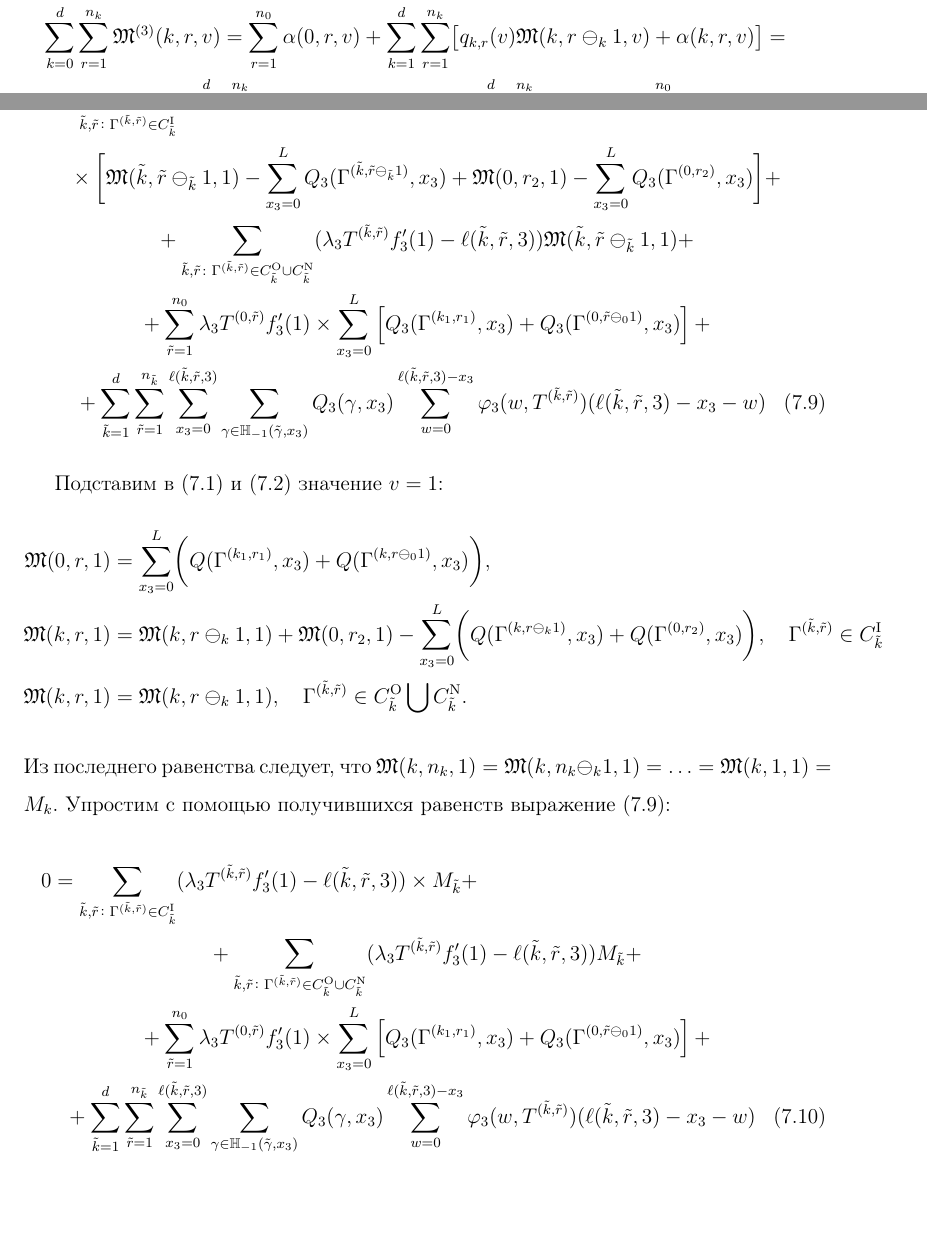
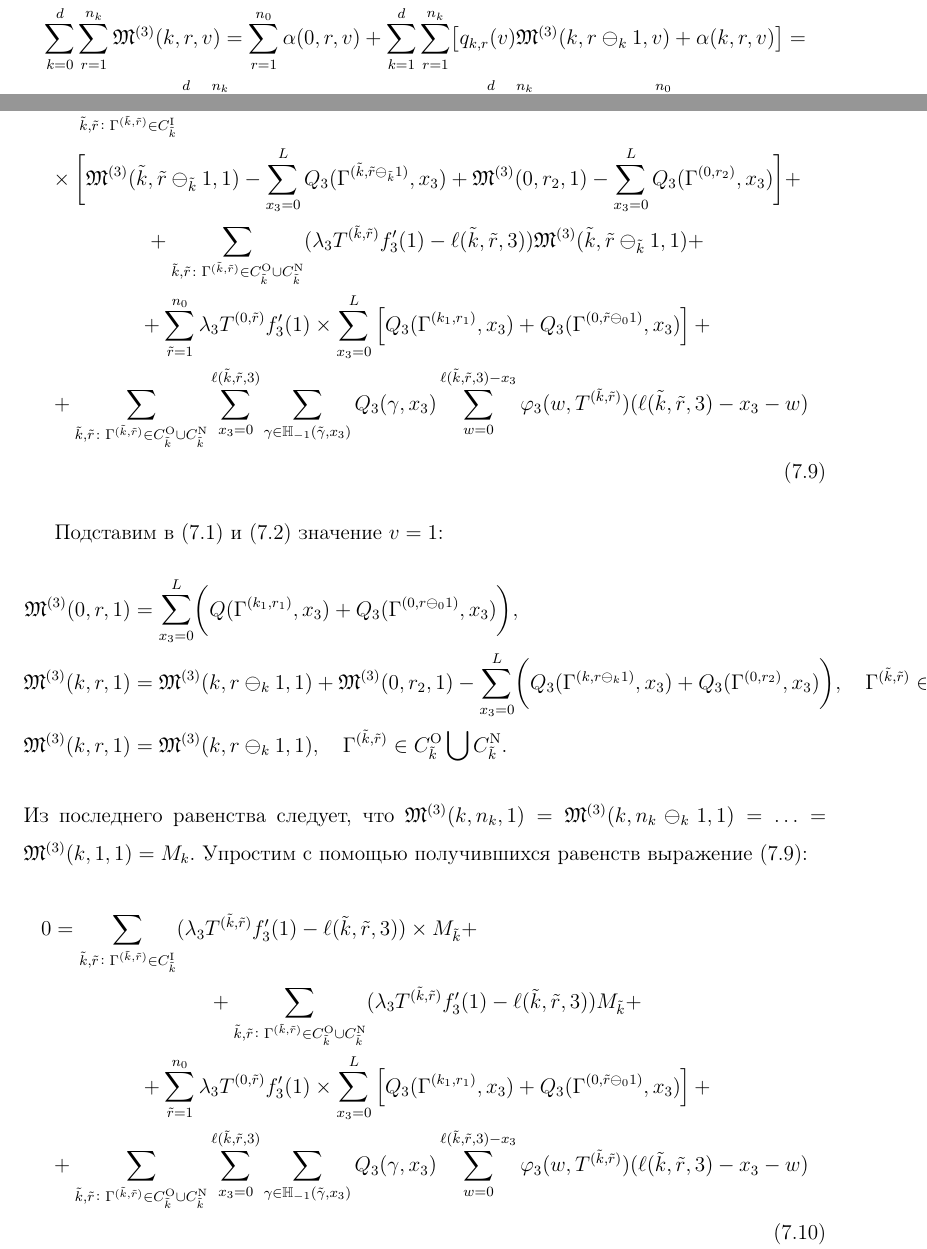
Before and after one commit to vkocheganov/latex, a LaTeX document (ScienceWork/MatModel.tex): two parts of pages 57 and 59 of 72, joined at a grey line, cut so that both start at the same text, the shorter picture padded with empty space. Compiled offline with pdfLaTeX.

Commit message:
Add missing indeces in main file

```diff
--- a/ScienceWork/MatModel.tex
+++ b/ScienceWork/MatModel.tex
@@ -1764,8 +1764,8 @@ $$
 
 Просуммируем соотношения $\eqref{three:generation:one}$ и $\eqref{three:generation:two}$
 \begin{multline}
- \sum_{k=0}^{d} \sum_{r=1}^{n_k} \mathfrak{M}^{(3)}(k,r,v) = \sum_{r=1}^{n_0} \alpha (0,r,v) + \sum_{k=1}^{d}\sum_{r=1}^{n_k} \bigl[ q_{k,r}(v) \mathfrak{M}(k,r\ominus_k 1,v) + \alpha(k,r,v)\bigr] = \\
- = \sum_{k=1}^{d}\sum_{r=1}^{n_k} q_{k,r}(v) \mathfrak{M}(k,r\ominus_k 1,v)   + \sum_{k=1}^{d}\sum_{r=1}^{n_k} \alpha(k,r,v)  + \sum_{r=1}^{n_0} \alpha (0,r,v).
+ \sum_{k=0}^{d} \sum_{r=1}^{n_k} \mathfrak{M}^{(3)}(k,r,v) = \sum_{r=1}^{n_0} \alpha (0,r,v) + \sum_{k=1}^{d}\sum_{r=1}^{n_k} \bigl[ q_{k,r}(v) \mathfrak{M}^{(3)}(k,r\ominus_k 1,v) + \alpha(k,r,v)\bigr] = \\
+ = \sum_{k=1}^{d}\sum_{r=1}^{n_k} q_{k,r}(v) \mathfrak{M}^{(3)}(k,r\ominus_k 1,v)   + \sum_{k=1}^{d}\sum_{r=1}^{n_k} \alpha(k,r,v)  + \sum_{r=1}^{n_0} \alpha (0,r,v).
  \label{summed:neccessary}
 \end{multline}
 Разложим по формуле Тейлора слагаемые $\sum_{k=1}^{d}\sum_{r=1}^{n_k} \alpha(k,r,v)$ и $\sum_{r=1}^{n_0} \alpha (0,r,v)$.
@@ -1799,23 +1799,23 @@ $$
 Разделим обе части равенства на $(v-1)$, устремим $v$ к единице и сгруппируем слагаемые.
 \begin{multline}
  0 = \sum_{\tilde{k},\tilde{r}\colon \Gamma^{(\tilde{k}, \tilde{r})} \in C_{\tilde{k}}^{\mathrm{I}}} (\lambda_3 T^{(\tilde{k},\tilde{r})} f_3'(1) - \ell(\tilde{k},\tilde{r},3))\times \\
-     \times \biggl[\mathfrak{M}(\tilde{k},\tilde{r}\ominus_{\tilde{k}} 1,1) - \sum_{x_3=0}^L Q_3(\Gamma^{(\tilde{k},\tilde{r}\ominus_{\tilde{k}} 1)},x_3)   +  \mathfrak{M}(0,r_2,1) -   \sum_{x_3=0}^L  Q_3(\Gamma^{(0,r_2)},x_3)  \biggr]
- +\\+ \sum_{\tilde{k},\tilde{r}\colon \Gamma^{(\tilde{k}, \tilde{r})} \in C_{\tilde{k}}^{\mathrm{O}}\cup C_{\tilde{k}}^{\mathrm{N}}} (\lambda_3 T^{(\tilde{k},\tilde{r})} f_3'(1) - \ell(\tilde{k},\tilde{r},3)) \mathfrak{M}(\tilde{k},\tilde{r}\ominus_{\tilde{k}} 1,1)   +\\+ \sum_{\tilde{r}=1}^{n_0} \lambda_3 T^{(0,\tilde{r})} f_3'(1)  \times \sum_{x_3=0}^{L} \left[ Q_3(\Gamma^{(k_1,r_1)},x_3) + Q_3(\Gamma^{(0,\tilde{r}\ominus_0 1)},x_3) \right]   +\\+  \sum_{\tilde{k}=1}^{d}\sum_{\tilde{r}=1}^{n_{\tilde{k}}} \sum_{x_3=0}^{\ell(\tilde{k},\tilde{r},3)}\sum_{\gamma \in {\mathbb H}_{-1}(\tilde{\gamma},x_3)} Q_3(\gamma,x_3) \sum_{w=0}^{\ell(\tilde{k},\tilde{r},3) - x_3} \varphi_3(w,T^{(\tilde{k},\tilde{r})}) (\ell(\tilde{k},\tilde{r},3)-x_3 - w)
+     \times \biggl[\mathfrak{M}^{(3)}(\tilde{k},\tilde{r}\ominus_{\tilde{k}} 1,1) - \sum_{x_3=0}^L Q_3(\Gamma^{(\tilde{k},\tilde{r}\ominus_{\tilde{k}} 1)},x_3)   +  \mathfrak{M}^{(3)}(0,r_2,1) -   \sum_{x_3=0}^L  Q_3(\Gamma^{(0,r_2)},x_3)  \biggr]
+ +\\+ \sum_{\tilde{k},\tilde{r}\colon \Gamma^{(\tilde{k}, \tilde{r})} \in C_{\tilde{k}}^{\mathrm{O}}\cup C_{\tilde{k}}^{\mathrm{N}}} (\lambda_3 T^{(\tilde{k},\tilde{r})} f_3'(1) - \ell(\tilde{k},\tilde{r},3)) \mathfrak{M}^{(3)}(\tilde{k},\tilde{r}\ominus_{\tilde{k}} 1,1)   +\\+ \sum_{\tilde{r}=1}^{n_0} \lambda_3 T^{(0,\tilde{r})} f_3'(1)  \times \sum_{x_3=0}^{L} \left[ Q_3(\Gamma^{(k_1,r_1)},x_3) + Q_3(\Gamma^{(0,\tilde{r}\ominus_0 1)},x_3) \right]   +\\+   \sum_{\tilde{k},\tilde{r}\colon \Gamma^{(\tilde{k}, \tilde{r})} \in C_{\tilde{k}}^{\mathrm{O}}\cup C_{\tilde{k}}^{\mathrm{N}}} \sum_{x_3=0}^{\ell(\tilde{k},\tilde{r},3)}\sum_{\gamma \in {\mathbb H}_{-1}(\tilde{\gamma},x_3)} Q_3(\gamma,x_3) \sum_{w=0}^{\ell(\tilde{k},\tilde{r},3) - x_3} \varphi_3(w,T^{(\tilde{k},\tilde{r})}) (\ell(\tilde{k},\tilde{r},3)-x_3 - w)
  \label{neccessary:to:paste}
 \end{multline}
 
 Подставим в \eqref{three:generation:one} и \eqref{three:generation:two} значение $v=1$:
 \begin{align*}
-    \mathfrak{M}(0,r,1) &= \sum_{x_3=0}^{L} \biggl(Q(\Gamma^{(k_1,r_1)}, x_3) + Q(\Gamma^{(k,r\ominus_{0}1)}, x_3) \biggr),\\
-    \mathfrak{M}(k,r,1) &=\mathfrak{M}(k,r\ominus_{k}1,1) +\mathfrak{M}(0,r_2,1)- \sum_{x_3=0}^{L} \biggl(Q(\Gamma^{(k,r\ominus_{k}1)}, x_3) + Q(\Gamma^{(0,r_2)}, x_3) \biggr), \quad \Gamma^{(\tilde{k}, \tilde{r})} \in C_{\tilde{k}}^{\mathrm{I}}\\
-    \mathfrak{M}(k,r,1) &= \mathfrak{M}(k,r\ominus_k 1,1), \quad \Gamma^{(\tilde{k}, \tilde{r})} \in C_{\tilde{k}}^{\mathrm{O}} \bigcup C_{\tilde{k}}^{\mathrm{N}}.
+    \mathfrak{M}^{(3)}(0,r,1) &= \sum_{x_3=0}^{L} \biggl(Q(\Gamma^{(k_1,r_1)}, x_3) + Q_3(\Gamma^{(0,r\ominus_{0}1)}, x_3) \biggr),\\
+    \mathfrak{M}^{(3)}(k,r,1) &=\mathfrak{M}^{(3)}(k,r\ominus_{k}1,1) +\mathfrak{M}^{(3)}(0,r_2,1)- \sum_{x_3=0}^{L} \biggl(Q_3(\Gamma^{(k,r\ominus_{k}1)}, x_3) + Q_3(\Gamma^{(0,r_2)}, x_3) \biggr), \quad \Gamma^{(\tilde{k}, \tilde{r})} \in C_{\tilde{k}}^{\mathrm{I}}\\
+    \mathfrak{M}^{(3)}(k,r,1) &= \mathfrak{M}^{(3)}(k,r\ominus_k 1,1), \quad \Gamma^{(\tilde{k}, \tilde{r})} \in C_{\tilde{k}}^{\mathrm{O}} \bigcup C_{\tilde{k}}^{\mathrm{N}}.
 \end{align*}
-Из последнего равенства следует, что $ \mathfrak{M}(k,n_k,1) =  \mathfrak{M}(k,n_k\ominus_k 1,1) = \ldots =  \mathfrak{M}(k,1,1) = M_k$.
+Из последнего равенства следует, что $ \mathfrak{M}^{(3)}(k,n_k,1) =  \mathfrak{M}^{(3)}(k,n_k\ominus_k 1,1) = \ldots =  \mathfrak{M}^{(3)}(k,1,1) = M_k$.
 Упростим с помощью получившихся равенств выражение \eqref{neccessary:to:paste}:
 \begin{multline}
  0 = \sum_{\tilde{k},\tilde{r}\colon \Gamma^{(\tilde{k}, \tilde{r})} \in C_{\tilde{k}}^{\mathrm{I}}} (\lambda_3 T^{(\tilde{k},\tilde{r})} f_3'(1) - \ell(\tilde{k},\tilde{r},3))
      \times   M_{\tilde{k}}
- +\\+ \sum_{\tilde{k},\tilde{r}\colon \Gamma^{(\tilde{k}, \tilde{r})} \in C_{\tilde{k}}^{\mathrm{O}}\cup C_{\tilde{k}}^{\mathrm{N}}} (\lambda_3 T^{(\tilde{k},\tilde{r})} f_3'(1) - \ell(\tilde{k},\tilde{r},3)) M_{\tilde{k}}   +\\+ \sum_{\tilde{r}=1}^{n_0} \lambda_3 T^{(0,\tilde{r})} f_3'(1)  \times \sum_{x_3=0}^{L} \left[ Q_3(\Gamma^{(k_1,r_1)},x_3) + Q_3(\Gamma^{(0,\tilde{r}\ominus_0 1)},x_3) \right]   +\\+  \sum_{\tilde{k}=1}^{d}\sum_{\tilde{r}=1}^{n_{\tilde{k}}} \sum_{x_3=0}^{\ell(\tilde{k},\tilde{r},3)}\sum_{\gamma \in {\mathbb H}_{-1}(\tilde{\gamma},x_3)} Q_3(\gamma,x_3) \sum_{w=0}^{\ell(\tilde{k},\tilde{r},3) - x_3} \varphi_3(w,T^{(\tilde{k},\tilde{r})}) (\ell(\tilde{k},\tilde{r},3)-x_3 - w)
+ +\\+ \sum_{\tilde{k},\tilde{r}\colon \Gamma^{(\tilde{k}, \tilde{r})} \in C_{\tilde{k}}^{\mathrm{O}}\cup C_{\tilde{k}}^{\mathrm{N}}} (\lambda_3 T^{(\tilde{k},\tilde{r})} f_3'(1) - \ell(\tilde{k},\tilde{r},3)) M_{\tilde{k}}   +\\+ \sum_{\tilde{r}=1}^{n_0} \lambda_3 T^{(0,\tilde{r})} f_3'(1)  \times \sum_{x_3=0}^{L} \left[ Q_3(\Gamma^{(k_1,r_1)},x_3) + Q_3(\Gamma^{(0,\tilde{r}\ominus_0 1)},x_3) \right]   +\\+  \sum_{\tilde{k},\tilde{r}\colon \Gamma^{(\tilde{k}, \tilde{r})} \in C_{\tilde{k}}^{\mathrm{O}}\cup C_{\tilde{k}}^{\mathrm{N}}} \sum_{x_3=0}^{\ell(\tilde{k},\tilde{r},3)}\sum_{\gamma \in {\mathbb H}_{-1}(\tilde{\gamma},x_3)} Q_3(\gamma,x_3) \sum_{w=0}^{\ell(\tilde{k},\tilde{r},3) - x_3} \varphi_3(w,T^{(\tilde{k},\tilde{r})}) (\ell(\tilde{k},\tilde{r},3)-x_3 - w)
  \label{neccessary:to:paste:one}
 \end{multline}
 Сгруппируем слагаемые:
```
Also changed, not shown: ScienceWork/MatModel.tex (12 more changed lines).
